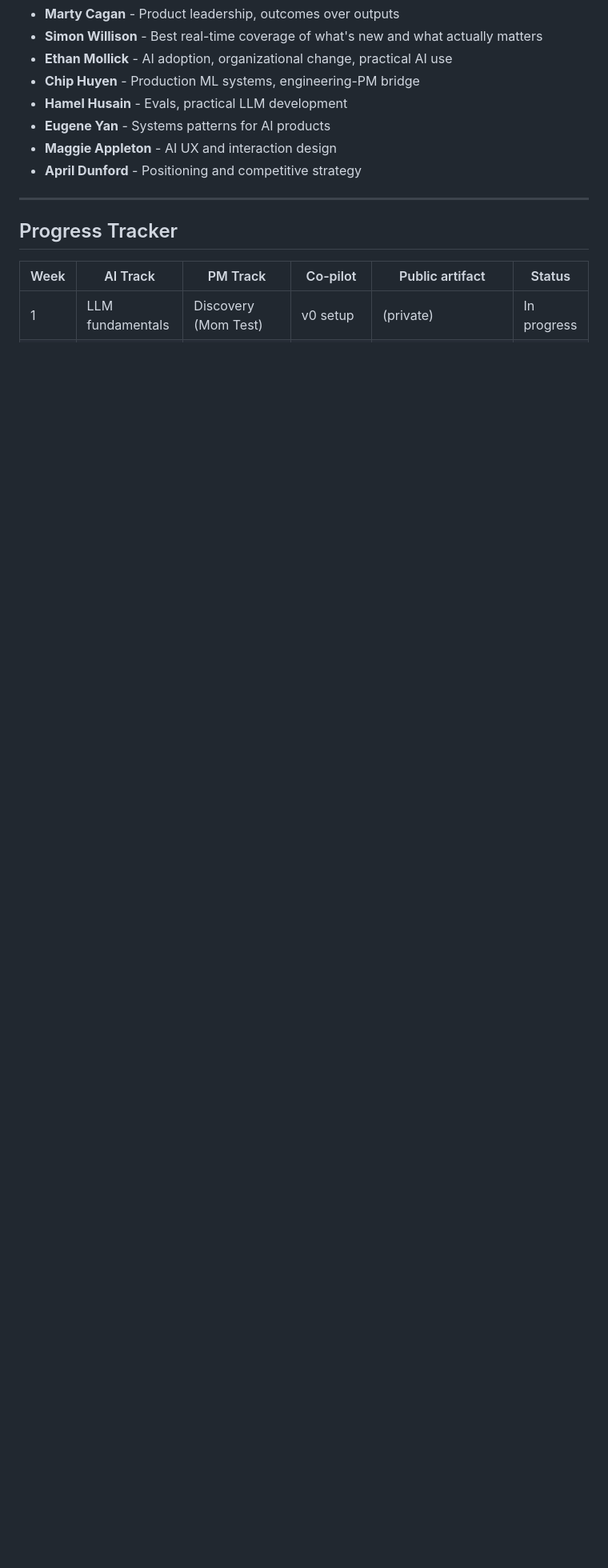
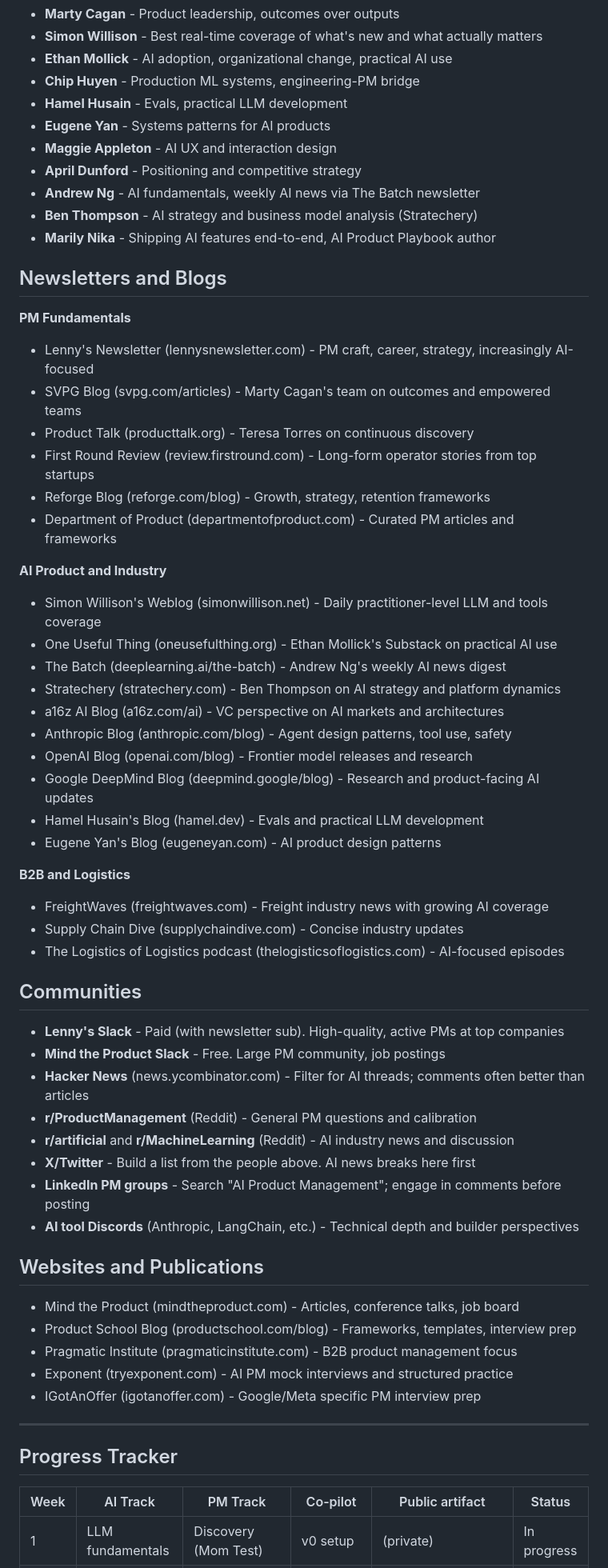
Before and after one commit to Vishal-Rpr/AI-Product-Expert, a Markdown page: Knowledge/AI PM Learning Plan.md, the part around the change. Shown at 80% size. Rendered like a GitHub page; blank space fills up the shorter version.

```diff
--- a/Knowledge/AI PM Learning Plan.md
+++ b/Knowledge/AI PM Learning Plan.md
@@ -440,6 +440,55 @@ Big tech interviews are structured rounds, not portfolio reviews. Your portfolio
 - **Eugene Yan** - Systems patterns for AI products
 - **Maggie Appleton** - AI UX and interaction design
 - **April Dunford** - Positioning and competitive strategy
+- **Andrew Ng** - AI fundamentals, weekly AI news via The Batch newsletter
+- **Ben Thompson** - AI strategy and business model analysis (Stratechery)
+- **Marily Nika** - Shipping AI features end-to-end, AI Product Playbook author
+
+## Newsletters and Blogs
+
+**PM Fundamentals**
+- Lenny's Newsletter (lennysnewsletter.com) - PM craft, career, strategy, increasingly AI-focused
+- SVPG Blog (svpg.com/articles) - Marty Cagan's team on outcomes and empowered teams
+- Product Talk (producttalk.org) - Teresa Torres on continuous discovery
+- First Round Review (review.firstround.com) - Long-form operator stories from top startups
+- Reforge Blog (reforge.com/blog) - Growth, strategy, retention frameworks
+- Department of Product (departmentofproduct.com) - Curated PM articles and frameworks
+
+**AI Product and Industry**
+- Simon Willison's Weblog (simonwillison.net) - Daily practitioner-level LLM and tools coverage
+- One Useful Thing (oneusefulthing.org) - Ethan Mollick's Substack on practical AI use
+- The Batch (deeplearning.ai/the-batch) - Andrew Ng's weekly AI news digest
+- Stratechery (stratechery.com) - Ben Thompson on AI strategy and platform dynamics
+- a16z AI Blog (a16z.com/ai) - VC perspective on AI markets and architectures
+- Anthropic Blog (anthropic.com/blog) - Agent design patterns, tool use, safety
+- OpenAI Blog (openai.com/blog) - Frontier model releases and research
+- Google DeepMind Blog (deepmind.google/blog) - Research and product-facing AI updates
+- Hamel Husain's Blog (hamel.dev) - Evals and practical LLM development
+- Eugene Yan's Blog (eugeneyan.com) - AI product design patterns
+
+**B2B and Logistics**
+- FreightWaves (freightwaves.com) - Freight industry news with growing AI coverage
+- Supply Chain Dive (supplychaindive.com) - Concise industry updates
+- The Logistics of Logistics podcast (thelogisticsoflogistics.com) - AI-focused episodes
+
+## Communities
+
+- **Lenny's Slack** - Paid (with newsletter sub). High-quality, active PMs at top companies
+- **Mind the Product Slack** - Free. Large PM community, job postings
+- **Hacker News** (news.ycombinator.com) - Filter for AI threads; comments often better than articles
+- **r/ProductManagement** (Reddit) - General PM questions and calibration
+- **r/artificial** and **r/MachineLearning** (Reddit) - AI industry news and discussion
+- **X/Twitter** - Build a list from the people above. AI news breaks here first
+- **LinkedIn PM groups** - Search "AI Product Management"; engage in comments before posting
+- **AI tool Discords** (Anthropic, LangChain, etc.) - Technical depth and builder perspectives
+
+## Websites and Publications
+
+- Mind the Product (mindtheproduct.com) - Articles, conference talks, job board
+- Product School Blog (productschool.com/blog) - Frameworks, templates, interview prep
+- Pragmatic Institute (pragmaticinstitute.com) - B2B product management focus
+- Exponent (tryexponent.com) - AI PM mock interviews and structured practice
+- IGotAnOffer (igotanoffer.com) - Google/Meta specific PM interview prep
 
 ---
 
```
